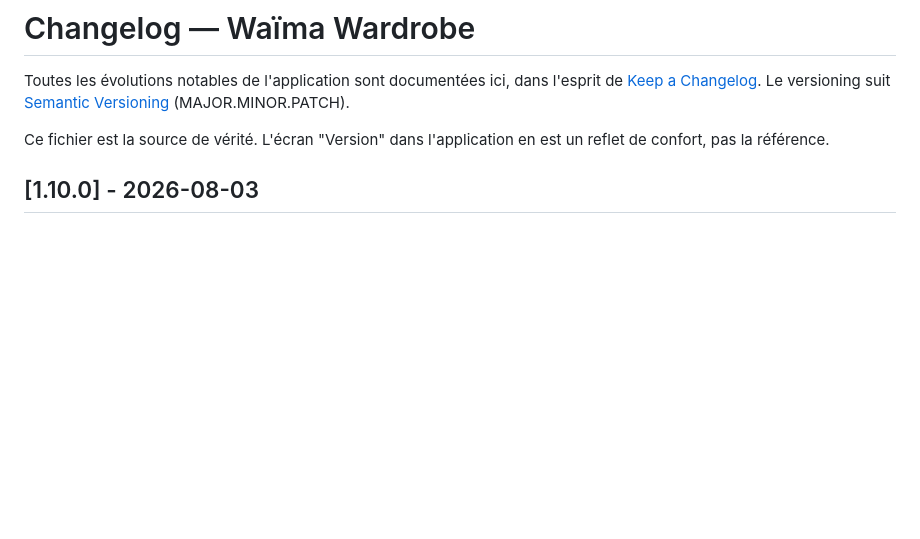
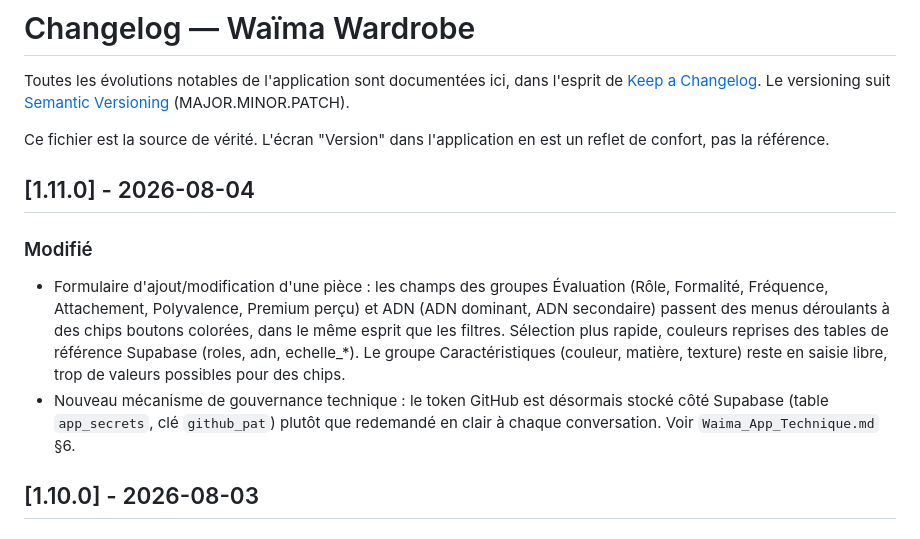
Before and after one commit to Jackmilkkaa/WAIMA, a Markdown page: CHANGELOG.md, the part around the change. GitHub-like rendering; blank space fills up the shorter version.

Commit message:
docs: CHANGELOG 1.11.0 - chips Evaluation/ADN + gouvernance token Supabase

```diff
--- a/CHANGELOG.md
+++ b/CHANGELOG.md
@@ -3,6 +3,12 @@
 Toutes les évolutions notables de l'application sont documentées ici, dans l'esprit de [Keep a Changelog](https://keepachangelog.com/fr/1.1.0/). Le versioning suit [Semantic Versioning](https://semver.org/lang/fr/) (MAJOR.MINOR.PATCH).
 
 Ce fichier est la source de vérité. L'écran "Version" dans l'application en est un reflet de confort, pas la référence.
+
+## [1.11.0] - 2026-08-04
+
+### Modifié
+- Formulaire d'ajout/modification d'une pièce : les champs des groupes Évaluation (Rôle, Formalité, Fréquence, Attachement, Polyvalence, Premium perçu) et ADN (ADN dominant, ADN secondaire) passent des menus déroulants à des chips boutons colorées, dans le même esprit que les filtres. Sélection plus rapide, couleurs reprises des tables de référence Supabase (roles, adn, echelle_*). Le groupe Caractéristiques (couleur, matière, texture) reste en saisie libre, trop de valeurs possibles pour des chips.
+- Nouveau mécanisme de gouvernance technique : le token GitHub est désormais stocké côté Supabase (table `app_secrets`, clé `github_pat`) plutôt que redemandé en clair à chaque conversation. Voir `Waima_App_Technique.md` §6.
 
 ## [1.10.0] - 2026-08-03
 
```
